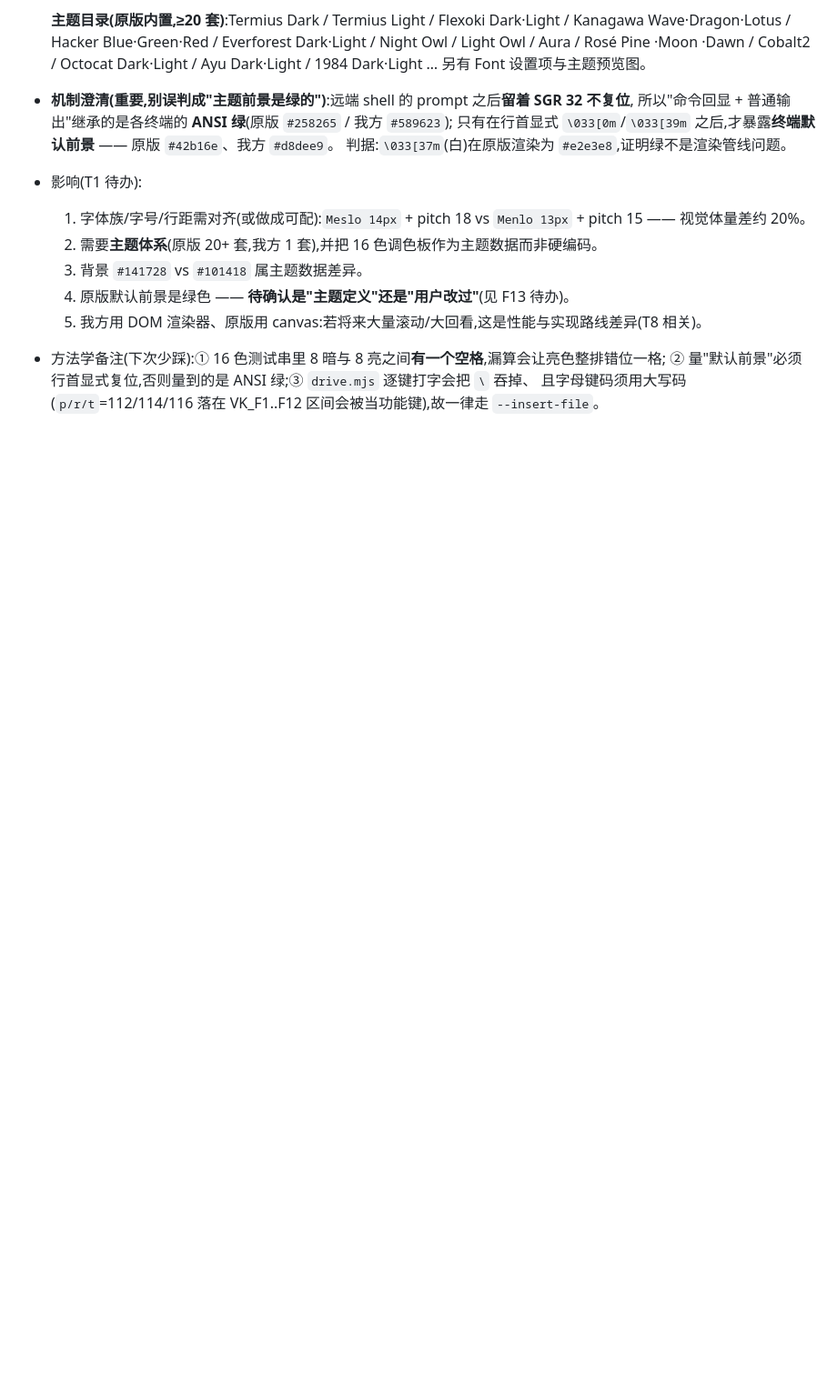
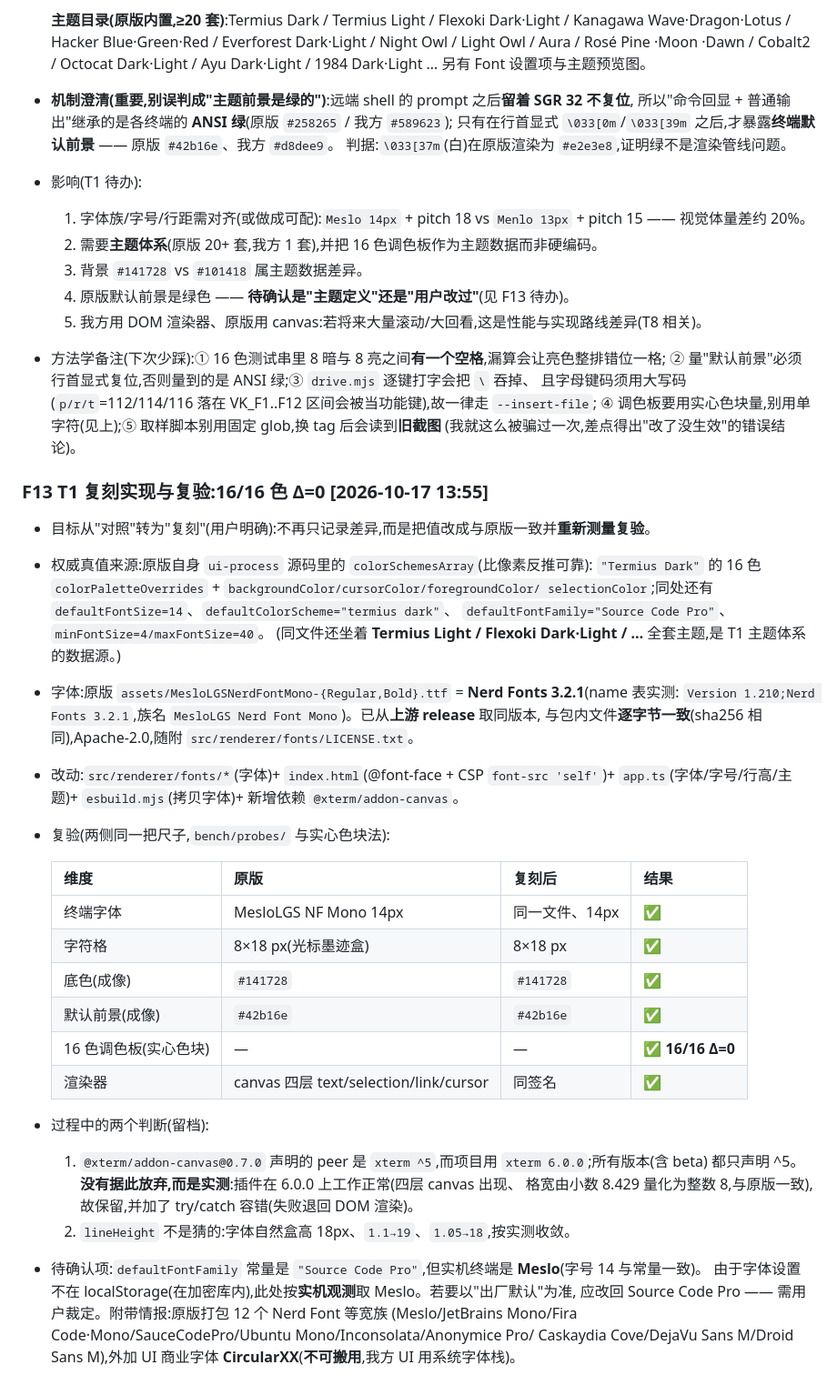
Before and after one commit to suninx/sshkit, a Markdown page: bench/FINDINGS.md, the part around one of its changes. Shown at 91% size. Rendered like a GitHub page; blank space fills up the shorter version.

```diff
--- a/bench/FINDINGS.md
+++ b/bench/FINDINGS.md
@@ -155,4 +167,40 @@
   5. 我方用 DOM 渲染器、原版用 canvas:若将来大量滚动/大回看,这是性能与实现路线差异(T8 相关)。
 - 方法学备注(下次少踩):① 16 色测试串里 8 暗与 8 亮之间**有一个空格**,漏算会让亮色整排错位一格;
   ② 量"默认前景"必须行首显式复位,否则量到的是 ANSI 绿;③ `drive.mjs` 逐键打字会把 `\` 吞掉、
-  且字母键码须用大写码(`p/r/t`=112/114/116 落在 VK_F1..F12 区间会被当功能键),故一律走 `--insert-file`。
+  且字母键码须用大写码(`p/r/t`=112/114/116 落在 VK_F1..F12 区间会被当功能键),故一律走 `--insert-file`;
+  ④ 调色板要用实心色块量,别用单字符(见上);⑤ 取样脚本别用固定 glob,换 tag 后会读到**旧截图**
+  (我就这么被骗过一次,差点得出"改了没生效"的错误结论)。
+
+### F13 T1 复刻实现与复验:16/16 色 Δ=0                        [2026-10-17 13:55]
+- 目标从"对照"转为"复刻"(用户明确):不再只记录差异,而是把值改成与原版一致并**重新测量复验**。
+- 权威真值来源:原版自身 `ui-process` 源码里的 `colorSchemesArray`(比像素反推可靠):
+  `"Termius Dark"` 的 16 色 `colorPaletteOverrides` + `backgroundColor/cursorColor/foregroundColor/
+  selectionColor`;同处还有 `defaultFontSize=14`、`defaultColorScheme="termius dark"`、
+  `defaultFontFamily="Source Code Pro"`、`minFontSize=4/maxFontSize=40`。
+  (同文件还坐着 **Termius Light / Flexoki Dark·Light / …** 全套主题,是 T1 主题体系的数据源。)
+- 字体:原版 `assets/MesloLGSNerdFontMono-{Regular,Bold}.ttf` = **Nerd Fonts 3.2.1**(name 表实测:
+  `Version 1.210;Nerd Fonts 3.2.1`,族名 `MesloLGS Nerd Font Mono`)。已从**上游 release** 取同版本,
+  与包内文件**逐字节一致**(sha256 相同),Apache-2.0,随附 `src/renderer/fonts/LICENSE.txt`。
+- 改动:`src/renderer/fonts/*`(字体)+ `index.html`(@font-face + CSP `font-src 'self'`)+
+  `app.ts`(字体/字号/行高/主题)+ `esbuild.mjs`(拷贝字体)+ 新增依赖 `@xterm/addon-canvas`。
+- 复验(两侧同一把尺子,`bench/probes/` 与实心色块法):
+
+  | 维度 | 原版 | 复刻后 | 结果 |
+  |---|---|---|---|
+  | 终端字体 | MesloLGS NF Mono 14px | 同一文件、14px | ✅ |
+  | 字符格 | 8×18 px(光标墨迹盒) | 8×18 px | ✅ |
+  | 底色(成像) | `#141728` | `#141728` | ✅ |
+  | 默认前景(成像) | `#42b16e` | `#42b16e` | ✅ |
+  | 16 色调色板(实心色块) | — | — | ✅ **16/16 Δ=0** |
+  | 渲染器 | canvas 四层 text/selection/link/cursor | 同签名 | ✅ |
+
+- 过程中的两个判断(留档):
+  1. `@xterm/addon-canvas@0.7.0` 声明的 peer 是 `xterm ^5`,而项目用 `xterm 6.0.0`;所有版本(含 beta)
+     都只声明 ^5。**没有据此放弃,而是实测**:插件在 6.0.0 上工作正常(四层 canvas 出现、
+     格宽由小数 8.429 量化为整数 8,与原版一致),故保留,并加了 try/catch 容错(失败退回 DOM 渲染)。
+  2. `lineHeight` 不是猜的:字体自然盒高 18px、`1.1→19`、`1.05→18`,按实测收敛。
+- 待确认项:`defaultFontFamily` 常量是 `"Source Code Pro"`,但实机终端是 **Meslo**(字号 14 与常量一致)。
+  由于字体设置不在 localStorage(在加密库内),此处按**实机观测**取 Meslo。若要以"出厂默认"为准,
+  应改回 Source Code Pro —— 需用户裁定。附带情报:原版打包 12 个 Nerd Font 等宽族
+  (Meslo/JetBrains Mono/Fira Code·Mono/SauceCodePro/Ubuntu Mono/Inconsolata/Anonymice Pro/
+  Caskaydia Cove/DejaVu Sans M/Droid Sans M),外加 UI 商业字体 **CircularXX**(**不可搬用**,我方 UI 用系统字体栈)。
```
Also changed, not shown: other parts of bench/FINDINGS.md (+22 -10 lines), bench/PROTOCOL.md (+1 -1 lines).
